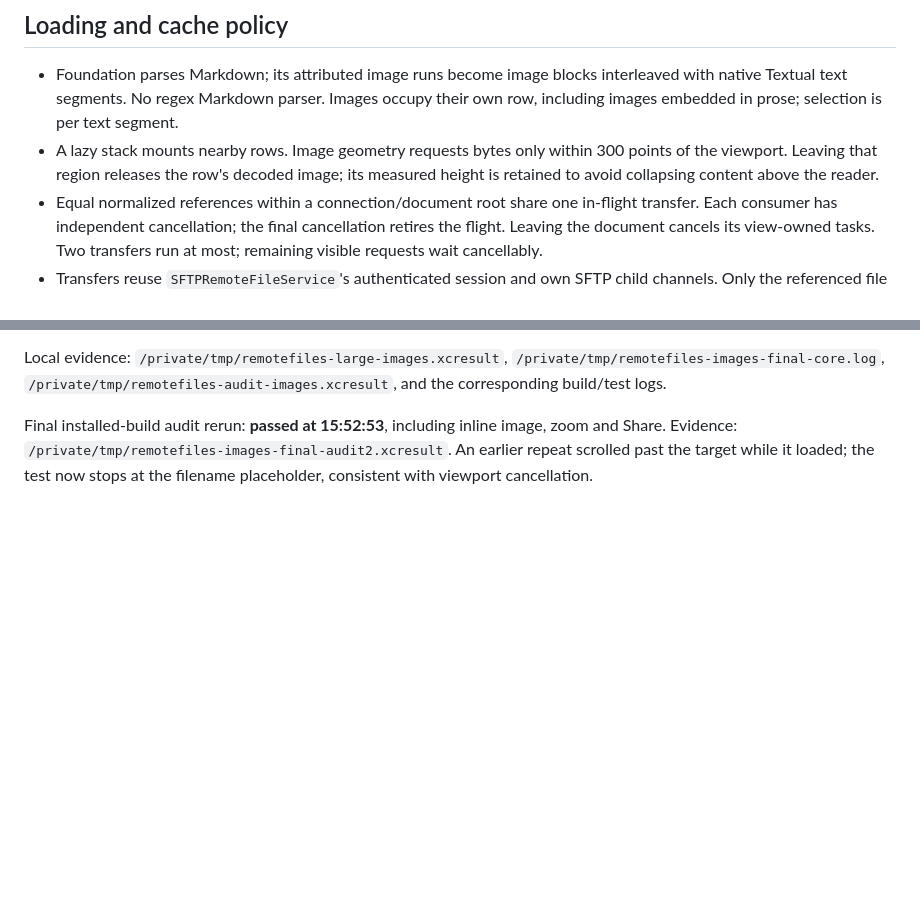
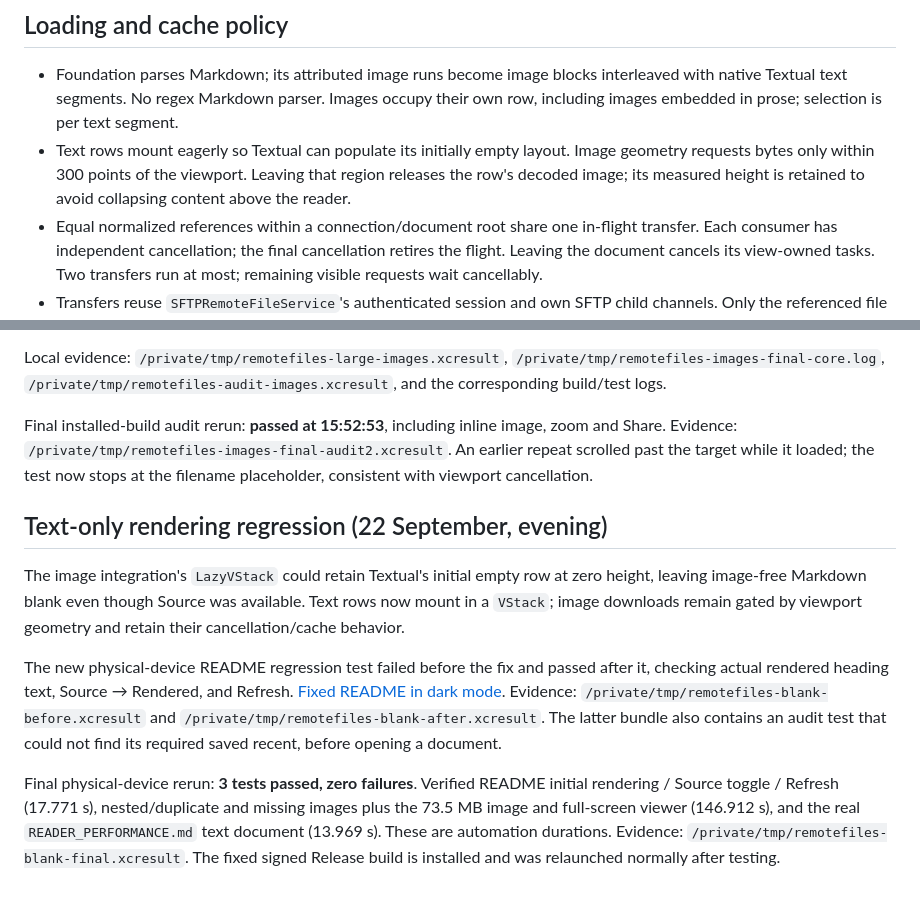
Before and after one commit to eyeb0l/RemoteFiles, a Markdown page: docs/REMOTE_IMAGES.md, 2 parts joined by grey strips. GitHub-like rendering; blank space fills up the shorter version.

Commit message:
Fix blank Markdown rendering after lazy image integration

```diff
--- a/docs/REMOTE_IMAGES.md
+++ b/docs/REMOTE_IMAGES.md
@@ -37,8 +37,8 @@ model in a later navigation change.
 - Foundation parses Markdown; its attributed image runs become image blocks interleaved
   with native Textual text segments. No regex Markdown parser. Images occupy their own
   row, including images embedded in prose; selection is per text segment.
-- A lazy stack mounts nearby rows. Image geometry requests bytes only within 300 points
-  of the viewport. Leaving that region releases the row's decoded image; its measured
+- Text rows mount eagerly so Textual can populate its initially empty layout. Image
+  geometry requests bytes only within 300 points of the viewport. Leaving that region releases the row's decoded image; its measured
   height is retained to avoid collapsing content above the reader.
 - Equal normalized references within a connection/document root share one in-flight
   transfer. Each consumer has independent cancellation; the final cancellation retires
@@ -112,3 +112,24 @@ Local evidence: `/private/tmp/remotefiles-large-images.xcresult`,
 `/private/tmp/remotefiles-audit-images.xcresult`, and the corresponding build/test logs.
 
 Final installed-build audit rerun: **passed at 15:52:53**, including inline image, zoom and Share. Evidence: `/private/tmp/remotefiles-images-final-audit2.xcresult`. An earlier repeat scrolled past the target while it loaded; the test now stops at the filename placeholder, consistent with viewport cancellation.
+
+## Text-only rendering regression (22 September, evening)
+
+The image integration's `LazyVStack` could retain Textual's initial empty row at
+zero height, leaving image-free Markdown blank even though Source was available.
+Text rows now mount in a `VStack`; image downloads remain gated by viewport
+geometry and retain their cancellation/cache behavior.
+
+The new physical-device README regression test failed before the fix and passed
+after it, checking actual rendered heading text, Source → Rendered, and Refresh.
+[Fixed README in dark mode](screenshots/readme-rendering-fixed.png).
+Evidence: `/private/tmp/remotefiles-blank-before.xcresult` and
+`/private/tmp/remotefiles-blank-after.xcresult`. The latter bundle also contains an
+audit test that could not find its required saved recent, before opening a document.
+
+Final physical-device rerun: **3 tests passed, zero failures**. Verified README
+initial rendering / Source toggle / Refresh (17.771 s), nested/duplicate and missing
+images plus the 73.5 MB image and full-screen viewer (146.912 s), and the real
+`READER_PERFORMANCE.md` text document (13.969 s). These are automation durations.
+Evidence: `/private/tmp/remotefiles-blank-final.xcresult`. The fixed signed Release
+build is installed and was relaunched normally after testing.
```
Also changed, not shown: PREVIEW_STATUS.md (+9 -0 lines), docs/screenshots/readme-rendering-fixed.png (added), 2 other files.
